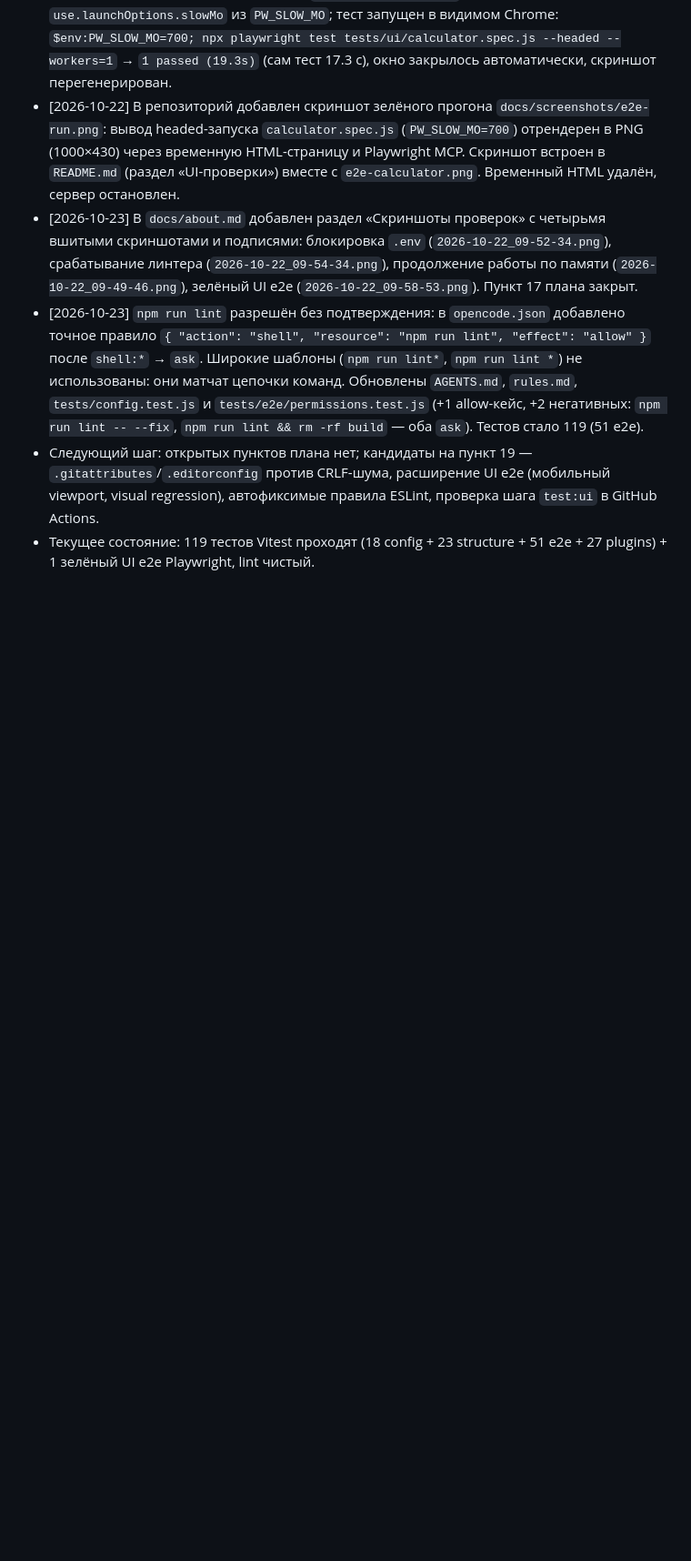
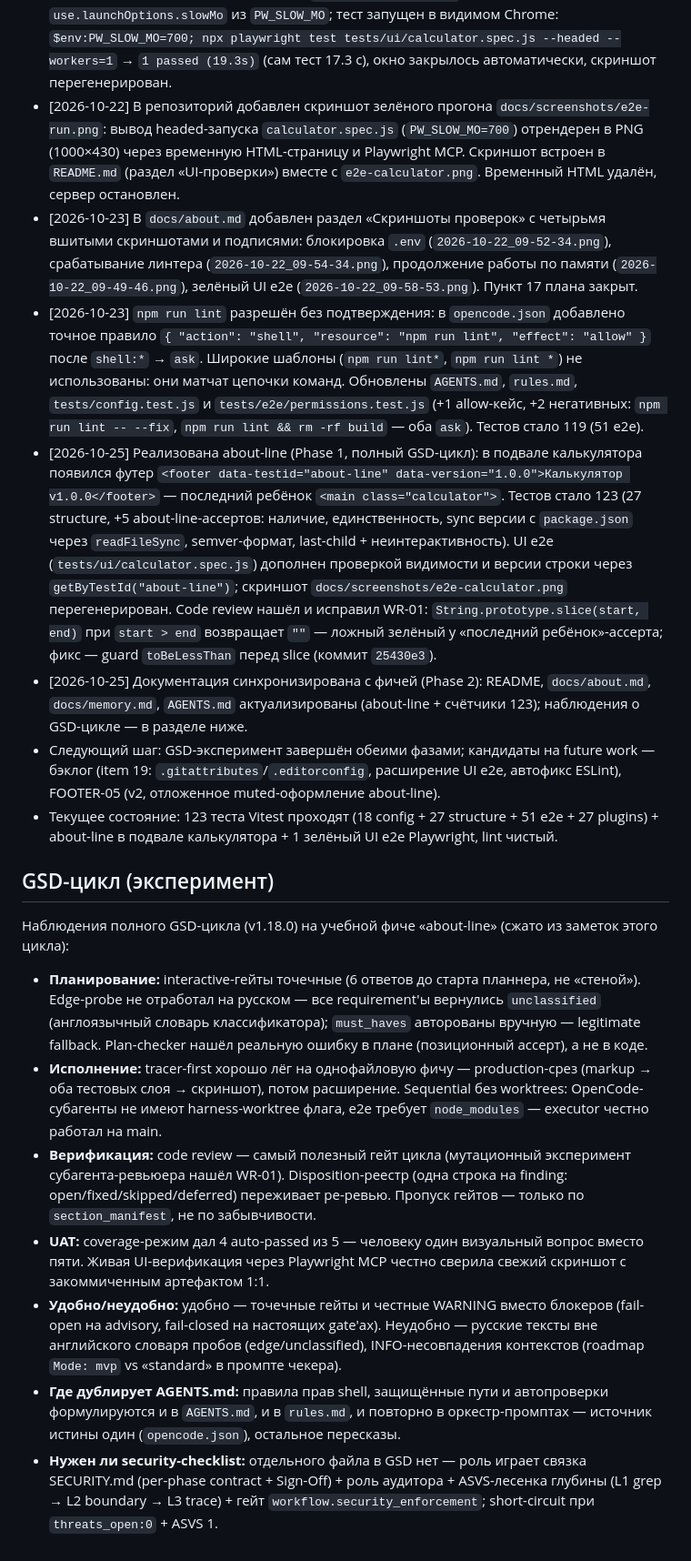
Before and after one commit to HeleonoraQA/my-opencode-project, a Markdown page: docs/memory.md, the part around the change. Shown at 91% size. GitHub-like rendering; blank space fills up the shorter version.

Commit message:
docs(02-01): log about-line feature, docs sync and GSD-cycle observations in memory.md
- two dated 2026-10-25 entries (feature Phase 1 + docs sync Phase 2)
- next-step and current-state lines updated to 123 (18+27+51+27)
- new section 'GSD-cycle (experiment)' condensed from NOTES.md

```diff
--- a/docs/memory.md
+++ b/docs/memory.md
@@ -36,5 +36,19 @@
 - [2026-10-22] В репозиторий добавлен скриншот зелёного прогона `docs/screenshots/e2e-run.png`: вывод headed-запуска `calculator.spec.js` (`PW_SLOW_MO=700`) отрендерен в PNG (1000×430) через временную HTML-страницу и Playwright MCP. Скриншот встроен в `README.md` (раздел «UI-проверки») вместе с `e2e-calculator.png`. Временный HTML удалён, сервер остановлен.
 - [2026-10-23] В `docs/about.md` добавлен раздел «Скриншоты проверок» с четырьмя вшитыми скриншотами и подписями: блокировка `.env` (`2026-10-22_09-52-34.png`), срабатывание линтера (`2026-10-22_09-54-34.png`), продолжение работы по памяти (`2026-10-22_09-49-46.png`), зелёный UI e2e (`2026-10-22_09-58-53.png`). Пункт 17 плана закрыт.
 - [2026-10-23] `npm run lint` разрешён без подтверждения: в `opencode.json` добавлено точное правило `{ "action": "shell", "resource": "npm run lint", "effect": "allow" }` после `shell:*` → `ask`. Широкие шаблоны (`npm run lint*`, `npm run lint *`) не использованы: они матчат цепочки команд. Обновлены `AGENTS.md`, `rules.md`, `tests/config.test.js` и `tests/e2e/permissions.test.js` (+1 allow-кейс, +2 негативных: `npm run lint -- --fix`, `npm run lint && rm -rf build` — оба `ask`). Тестов стало 119 (51 e2e).
-- Следующий шаг: открытых пунктов плана нет; кандидаты на пункт 19 — `.gitattributes`/`.editorconfig` против CRLF-шума, расширение UI e2e (мобильный viewport, visual regression), автофиксимые правила ESLint, проверка шага `test:ui` в GitHub Actions.
-- Текущее состояние: 119 тестов Vitest проходят (18 config + 23 structure + 51 e2e + 27 plugins) + 1 зелёный UI e2e Playwright, lint чистый.
+- [2026-10-25] Реализована about-line (Phase 1, полный GSD-цикл): в подвале калькулятора появился футер `<footer data-testid="about-line" data-version="1.0.0">Калькулятор v1.0.0</footer>` — последний ребёнок `<main class="calculator">`. Тестов стало 123 (27 structure, +5 about-line-ассертов: наличие, единственность, sync версии с `package.json` через `readFileSync`, semver-формат, last-child + неинтерактивность). UI e2e (`tests/ui/calculator.spec.js`) дополнен проверкой видимости и версии строки через `getByTestId("about-line")`; скриншот `docs/screenshots/e2e-calculator.png` перегенерирован. Code review нашёл и исправил WR-01: `String.prototype.slice(start, end)` при `start > end` возвращает `""` — ложный зелёный у «последний ребёнок»-ассерта; фикс — guard `toBeLessThan` перед slice (коммит `25430e3`).
+- [2026-10-25] Документация синхронизирована с фичей (Phase 2): README, `docs/about.md`, `docs/memory.md`, `AGENTS.md` актуализированы (about-line + счётчики 123); наблюдения о GSD-цикле — в разделе ниже.
+- Следующий шаг: GSD-эксперимент завершён обеими фазами; кандидаты на future work — бэклог (item 19: `.gitattributes`/`.editorconfig`, расширение UI e2e, автофикс ESLint), FOOTER-05 (v2, отложенное muted-оформление about-line).
+- Текущее состояние: 123 теста Vitest проходят (18 config + 27 structure + 51 e2e + 27 plugins) + about-line в подвале калькулятора + 1 зелёный UI e2e Playwright, lint чистый.
+
+## GSD-цикл (эксперимент)
+
+Наблюдения полного GSD-цикла (v1.18.0) на учебной фиче «about-line» (сжато из заметок этого цикла):
+
+- **Планирование:** interactive-гейты точечные (6 ответов до старта планнера, не «стеной»). Edge-probe не отработал на русском — все requirement'ы вернулись `unclassified` (англоязычный словарь классификатора); `must_haves` авторованы вручную — legitimate fallback. Plan-checker нашёл реальную ошибку в плане (позиционный ассерт), а не в коде.
+- **Исполнение:** tracer-first хорошо лёг на однофайловую фичу — production-срез (markup → оба тестовых слоя → скриншот), потом расширение. Sequential без worktrees: OpenCode-субагенты не имеют harness-worktree флага, e2e требует `node_modules` — executor честно работал на main.
+- **Верификация:** code review — самый полезный гейт цикла (мутационный эксперимент субагента-ревьюера нашёл WR-01). Disposition-реестр (одна строка на finding: open/fixed/skipped/deferred) переживает ре-ревью. Пропуск гейтов — только по `section_manifest`, не по забывчивости.
+- **UAT:** coverage-режим дал 4 auto-passed из 5 — человеку один визуальный вопрос вместо пяти. Живая UI-верификация через Playwright MCP честно сверила свежий скриншот с закоммиченным артефактом 1:1.
+- **Удобно/неудобно:** удобно — точечные гейты и честные WARNING вместо блокеров (fail-open на advisory, fail-closed на настоящих gate'ах). Неудобно — русские тексты вне английского словаря пробов (edge/unclassified), INFO-несовпадения контекстов (roadmap `Mode: mvp` vs «standard» в промпте чекера).
+- **Где дублирует AGENTS.md:** правила прав shell, защищённые пути и автопроверки формулируются и в `AGENTS.md`, и в `rules.md`, и повторно в оркестр-промптах — источник истины один (`opencode.json`), остальное пересказы.
+- **Нужен ли security-checklist:** отдельного файла в GSD нет — роль играет связка SECURITY.md (per-phase contract + Sign-Off) + роль аудитора + ASVS-лесенка глубины (L1 grep → L2 boundary → L3 trace) + гейт `workflow.security_enforcement`; short-circuit при `threats_open:0` + ASVS 1.
```
